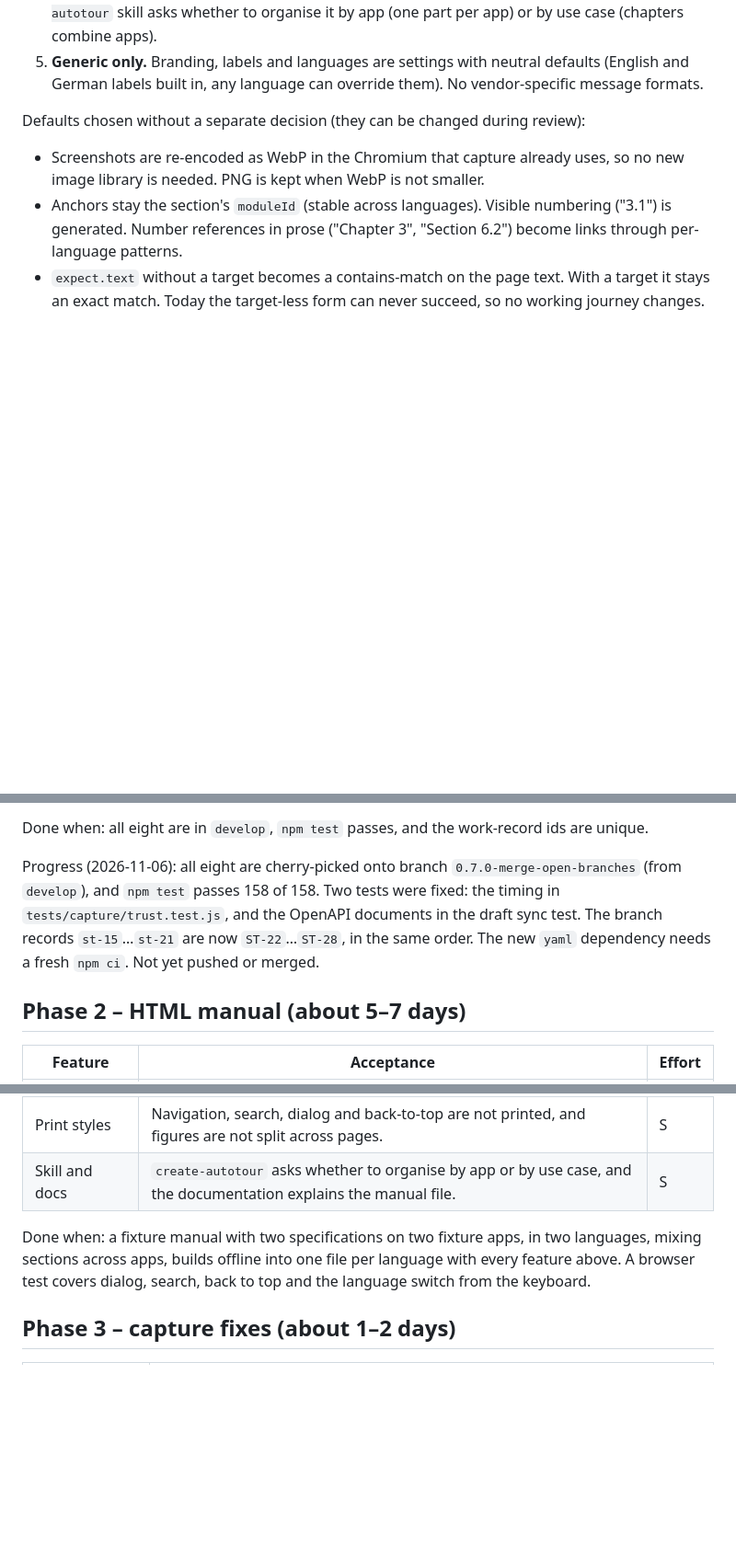
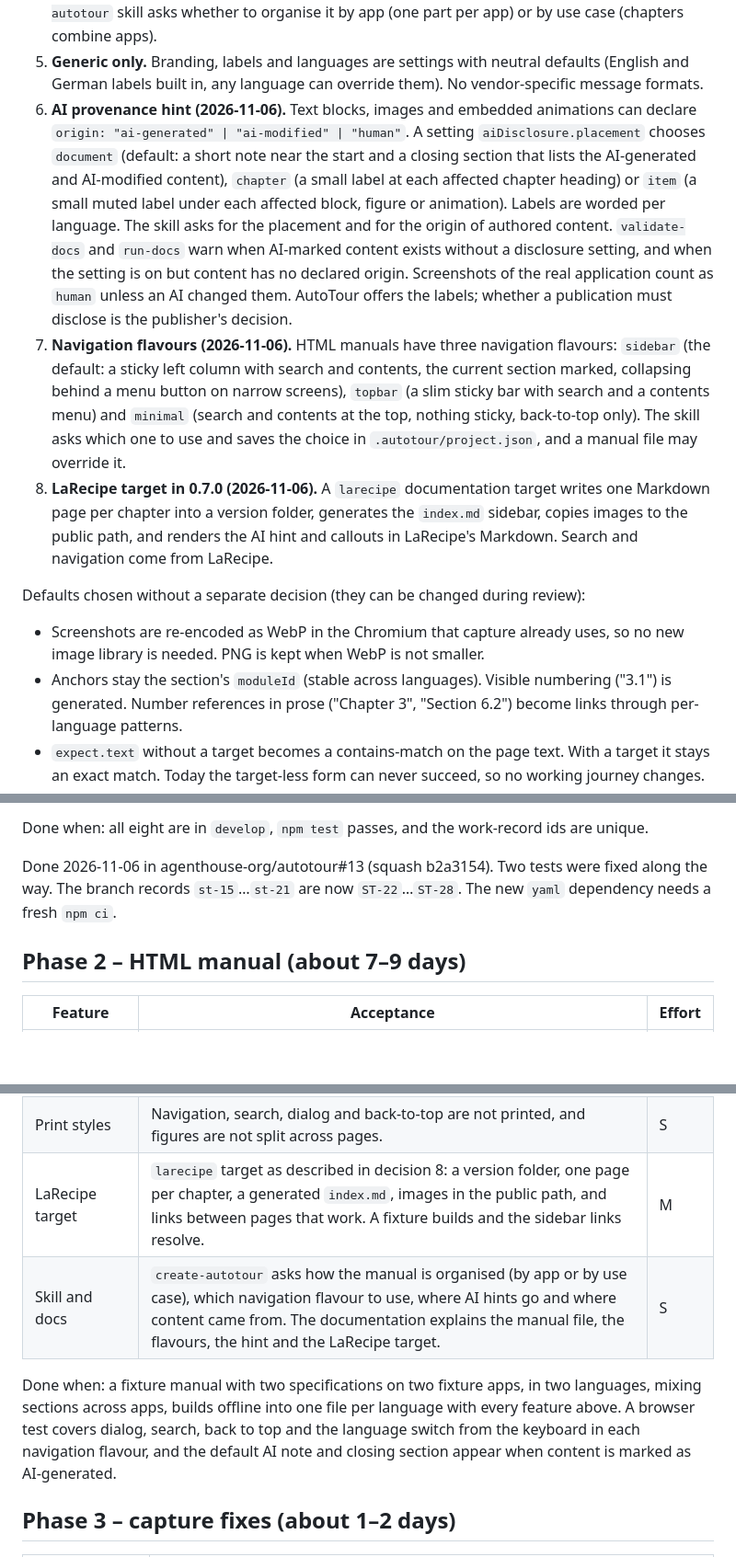
Before and after one commit to agenthouse-org/autotour, a Markdown page: docs/plans/0.7.0.md, 3 parts joined by grey strips. Shown at 92% size. Drawn GitHub-style; blank space fills up the shorter version.

Commit message:
docs: add AI provenance hints, navigation flavours and LaRecipe to the 0.7.0 plan
Co-Authored-By: Claude Opus 5.5 <noreply@anthropic.com>

```diff
--- a/docs/plans/0.7.0.md
+++ b/docs/plans/0.7.0.md
@@ -29,6 +29,23 @@ for optional clicks, after-screenshots, text conditions, navigation or asserts.
    skill asks whether to organise it by app (one part per app) or by use case (chapters combine apps).
 5. **Generic only.** Branding, labels and languages are settings with neutral defaults (English and German
    labels built in, any language can override them). No vendor-specific message formats.
+6. **AI provenance hint (2026-11-06).** Text blocks, images and embedded animations can declare
+   `origin: "ai-generated" | "ai-modified" | "human"`. A setting `aiDisclosure.placement` chooses
+   `document` (default: a short note near the start and a closing section that lists the AI-generated and
+   AI-modified content), `chapter` (a small label at each affected chapter heading) or `item` (a small
+   muted label under each affected block, figure or animation). Labels are worded per language. The
+   skill asks for the placement and for the origin of authored content. `validate-docs` and `run-docs` warn
+   when AI-marked content exists without a disclosure setting, and when the setting is on but content has
+   no declared origin. Screenshots of the real application count as `human` unless an AI changed them.
+   AutoTour offers the labels; whether a publication must disclose is the publisher's decision.
+7. **Navigation flavours (2026-11-06).** HTML manuals have three navigation flavours: `sidebar` (the
+   default: a sticky left column with search and contents, the current section marked, collapsing behind a
+   menu button on narrow screens), `topbar` (a slim sticky bar with search and a contents menu) and
+   `minimal` (search and contents at the top, nothing sticky, back-to-top only). The skill asks which
+   one to use and saves the choice in `.autotour/project.json`, and a manual file may override it.
+8. **LaRecipe target in 0.7.0 (2026-11-06).** A `larecipe` documentation target writes one Markdown page
+   per chapter into a version folder, generates the `index.md` sidebar, copies images to the public path,
+   and renders the AI hint and callouts in LaRecipe's Markdown. Search and navigation come from LaRecipe.
 
 Defaults chosen without a separate decision (they can be changed during review):
 
@@ -56,12 +73,10 @@ In this order, each rebased onto `main`, tests green before the next:
 
 Done when: all eight are in `develop`, `npm test` passes, and the work-record ids are unique.
 
-Progress (2026-11-06): all eight are cherry-picked onto branch `0.7.0-merge-open-branches` (from
-`develop`), and `npm test` passes 158 of 158. Two tests were fixed: the timing in `tests/capture/trust.test.js`,
-and the OpenAPI documents in the draft sync test. The branch records `st-15`…`st-21` are now
-`ST-22`…`ST-28`, in the same order. The new `yaml` dependency needs a fresh `npm ci`. Not yet pushed or merged.
+Done 2026-11-06 in agenthouse-org/autotour#13 (squash b2a3154). Two tests were fixed along the way. The
+branch records `st-15`…`st-21` are now `ST-22`…`ST-28`. The new `yaml` dependency needs a fresh `npm ci`.
 
-## Phase 2 – HTML manual (about 5–7 days)
+## Phase 2 – HTML manual (about 7–9 days)
 
 | Feature | Acceptance | Effort |
 | --- | --- | --- |
@@ -76,11 +92,13 @@ and the OpenAPI documents in the draft sync test. The branch records `st-15`…`
 | Branding and draft banner | Colours, font stack, logo file and title as settings, with a draft banner that is on for drafts and off for releases. | S |
 | WebP | A single file re-encodes screenshots as WebP with a quality setting, falling back to PNG when WebP is not smaller. | S |
 | Print styles | Navigation, search, dialog and back-to-top are not printed, and figures are not split across pages. | S |
-| Skill and docs | `create-autotour` asks whether to organise by app or by use case, and the documentation explains the manual file. | S |
+| LaRecipe target | `larecipe` target as described in decision 8: a version folder, one page per chapter, a generated `index.md`, images in the public path, and links between pages that work. A fixture builds and the sidebar links resolve. | M |
+| Skill and docs | `create-autotour` asks how the manual is organised (by app or by use case), which navigation flavour to use, where AI hints go and where content came from. The documentation explains the manual file, the flavours, the hint and the LaRecipe target. | S |
 
 Done when: a fixture manual with two specifications on two fixture apps, in two languages, mixing
 sections across apps, builds offline into one file per language with every feature above. A browser test
-covers dialog, search, back to top and the language switch from the keyboard.
+covers dialog, search, back to top and the language switch from the keyboard in each navigation flavour,
+and the default AI note and closing section appear when content is marked as AI-generated.
 
 ## Phase 3 – capture fixes (about 1–2 days)
 
```
Also changed, not shown: other parts of docs/plans/0.7.0.md (+2 -1 lines).
